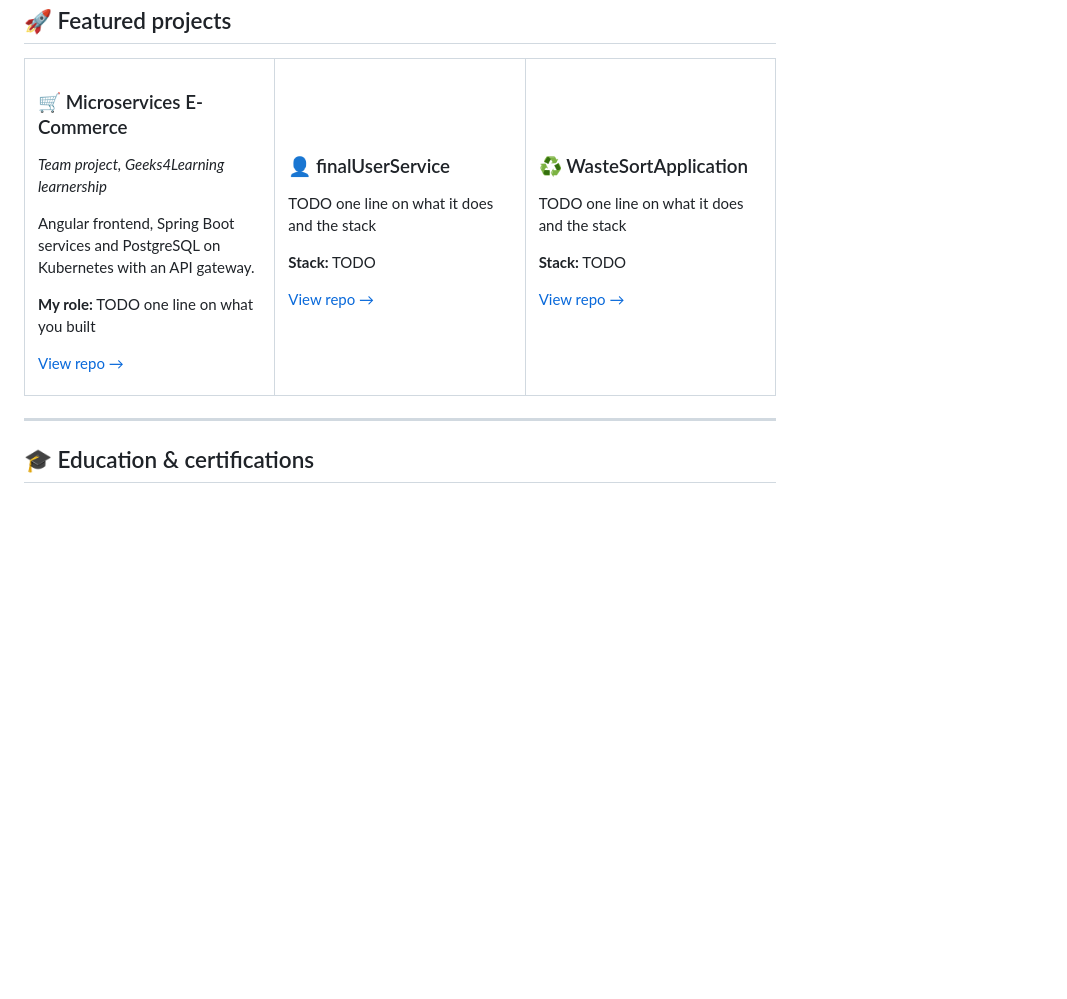
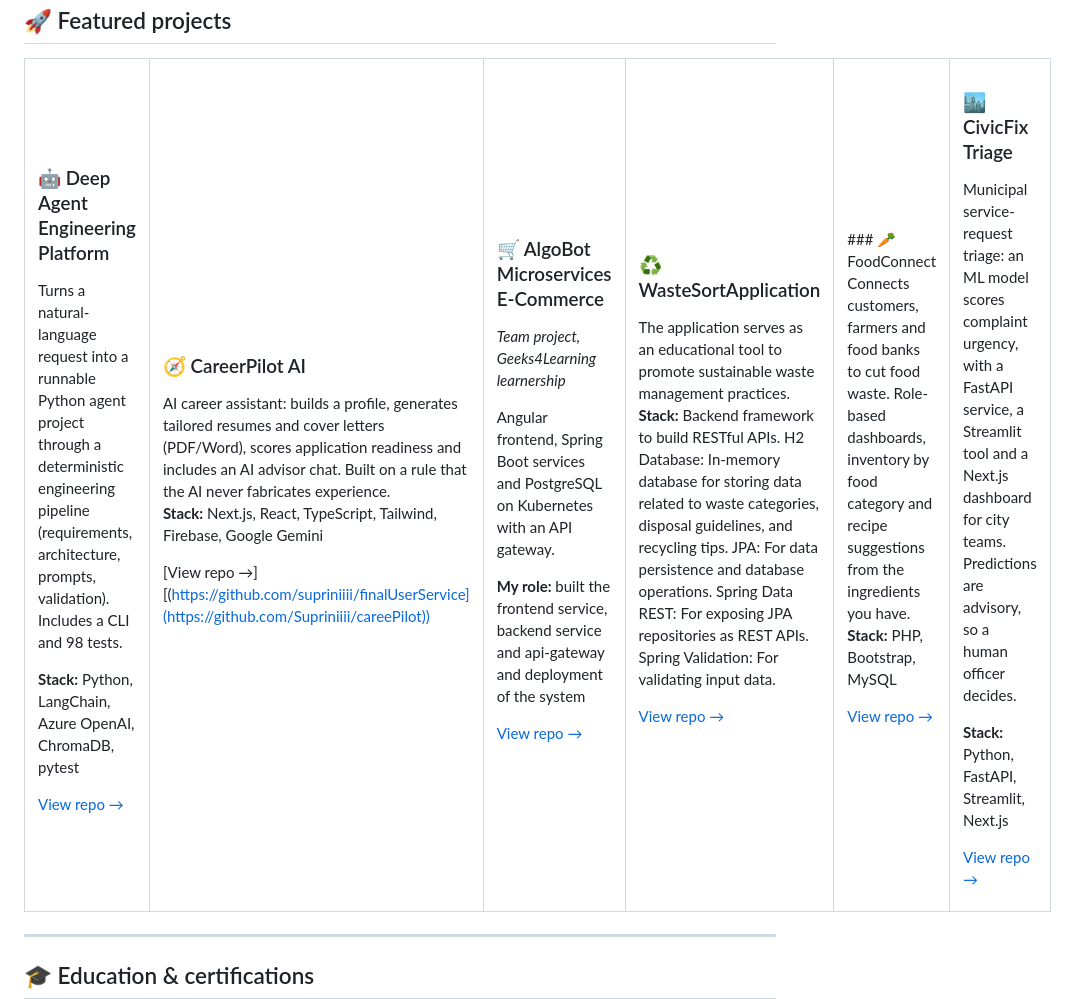
Before and after one commit to Supriniiii/Supriniiii, a Markdown page: README.md, the part around one of its changes. GitHub-like rendering; blank space fills up the shorter version.

```diff
--- a/README.md
+++ b/README.md
@@ -110,34 +135,63 @@ Tracing and monitoring with OpenTelemetry, Prometheus and Grafana
 <tr>
 <td width="33%" valign="top">
 
-### 🛒 Microservices E-Commerce
-*Team project, Geeks4Learning learnership*
+### 🤖 Deep Agent Engineering Platform
+Turns a natural-language request into a runnable Python agent project through a deterministic engineering pipeline (requirements, architecture, prompts, validation). Includes a CLI and 98 tests.
 
-Angular frontend, Spring Boot services and PostgreSQL on Kubernetes with an API gateway.
+**Stack:** Python, LangChain, Azure OpenAI, ChromaDB, pytest
 
-**My role:** TODO one line on what you built
-
-[View repo →](https://github.com/supriniiii/TODO-REPO-NAME)
+[View repo →](https://github.com/Supriniiii/SupriniDeepAgent)
 
 </td>
 <td width="33%" valign="top">
 
-### 👤 finalUserService
-TODO one line on what it does and the stack
+### 🧭 CareerPilot AI
+AI career assistant: builds a profile, generates tailored resumes and cover letters (PDF/Word), scores application readiness and includes an AI advisor chat. Built on a rule that the AI never fabricates experience.<br>
+**Stack:** Next.js, React, TypeScript, Tailwind, Firebase, Google Gemini
 
-**Stack:** TODO
-
-[View repo →](https://github.com/supriniiii/finalUserService)
+[View repo →][(https://github.com/supriniiii/finalUserService](https://github.com/Supriniiii/careePilot))
 
 </td>
 <td width="33%" valign="top">
 
+### 🛒 AlgoBot Microservices E-Commerce
+*Team project, Geeks4Learning learnership*
+
+Angular frontend, Spring Boot services and PostgreSQL on Kubernetes with an API gateway.<br>
+
+**My role:** built the frontend service, backend service and api-gateway and deployment of the system<br>
+
+[View repo →](https://github.com/Geeks4LearningJHB/AlgoBot-Front-End)
+
+</td>
+
+<td width="33%" valign="top">
+
 ### ♻️ WasteSortApplication
-TODO one line on what it does and the stack
-
-**Stack:** TODO
+The application serves as an educational tool to promote sustainable waste management practices.<br>
+**Stack:** Backend framework to build RESTful APIs. H2 Database: In-memory database for storing data related to waste categories, disposal guidelines, and recycling tips. JPA: For data persistence and database operations. Spring Data REST: For exposing JPA repositories as REST APIs. Spring Validation: For validating input data.<br>
 
 [View repo →](https://github.com/supriniiii/WasteSortApplication)
+
+</td>
+<td width="33%" valign="top">
+### 🥕 FoodConnect
+Connects customers, farmers and food banks to cut food waste. Role-based dashboards, inventory by food category and recipe suggestions from the ingredients you have.<br>
+
+**Stack:** PHP, Bootstrap, MySQL<br>
+
+[View repo →](https://github.com/supriniiii/FoodConnect)
+
+</td>
+<td width="50%" valign="top">
+
+
+### 🏙️ CivicFix Triage
+Municipal service-request triage: an ML model scores complaint urgency, with a FastAPI service, a Streamlit tool and a Next.js dashboard for city teams. Predictions are advisory, so a human officer decides.<br>
+
+**Stack:** Python, FastAPI, Streamlit, Next.js<br>
+
+[View repo →](https://github.com/Supriniiii/civic-triage)
 
 </td>
 </tr>
```
Also changed, not shown: other parts of README.md (+34 -9 lines).
